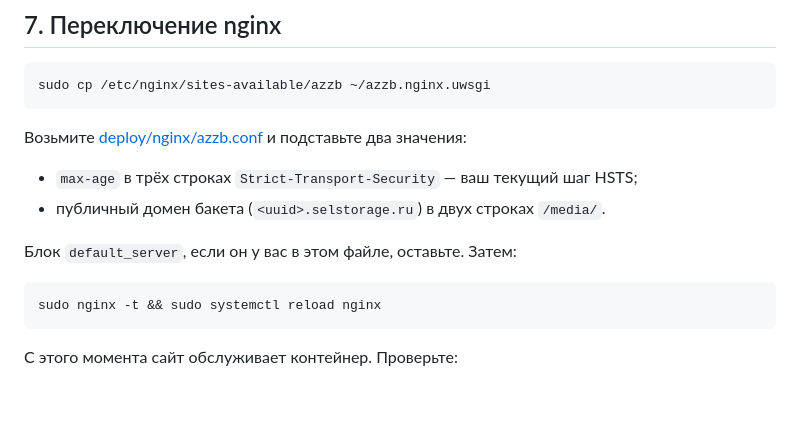
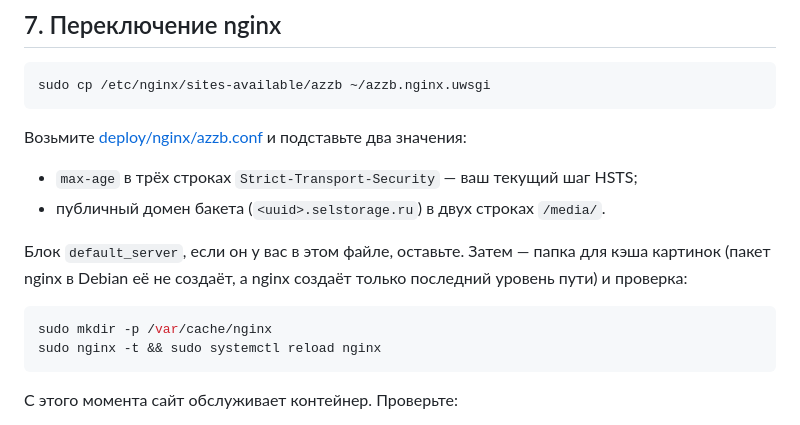
Before and after one commit to Manshooo/My-Twitter, a Markdown page: docs/deploy/docker.md, the part around the change. Rendered like a GitHub page; blank space fills up the shorter version.

Commit message:
docker.md: создать /var/cache/nginx перед переключением nginx
В Debian пакет nginx этой папки не создаёт, и nginx -t падает на
proxy_cache_path: mkdir() "/var/cache/nginx/azzb-media" failed.

Co-Authored-By: Claude Opus 5.5 <noreply@anthropic.com>
Claude-Session: https://claude.ai/code/session_01RycR9fFXkxtBjaSVor2Zvq

````diff
--- a/docs/deploy/docker.md
+++ b/docs/deploy/docker.md
@@ -255,9 +255,11 @@ sudo cp /etc/nginx/sites-available/azzb ~/azzb.nginx.uwsgi
 - `max-age` в трёх строках `Strict-Transport-Security` — ваш текущий шаг HSTS;
 - публичный домен бакета (`<uuid>.selstorage.ru`) в двух строках `/media/`.
 
-Блок `default_server`, если он у вас в этом файле, оставьте. Затем:
+Блок `default_server`, если он у вас в этом файле, оставьте. Затем — папка для кэша картинок
+(пакет nginx в Debian её не создаёт, а nginx создаёт только последний уровень пути) и проверка:
 
 ```bash
+sudo mkdir -p /var/cache/nginx
 sudo nginx -t && sudo systemctl reload nginx
 ```
 
````
